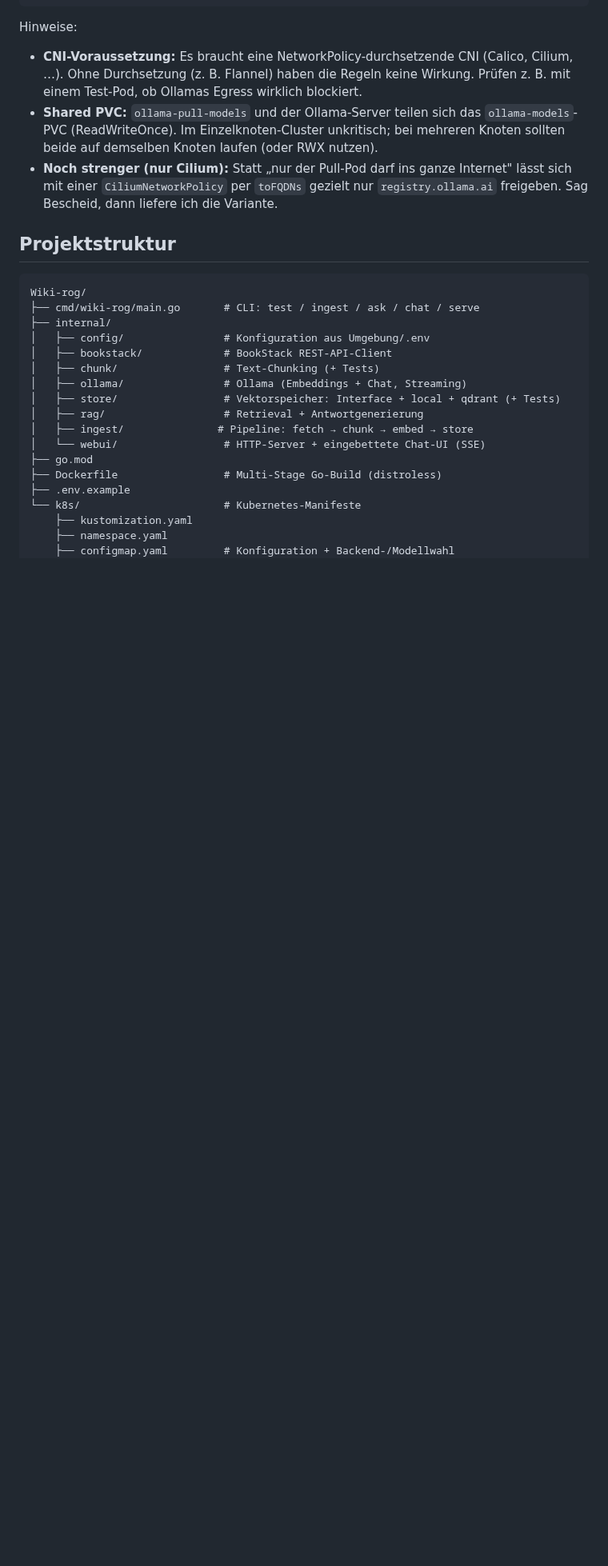
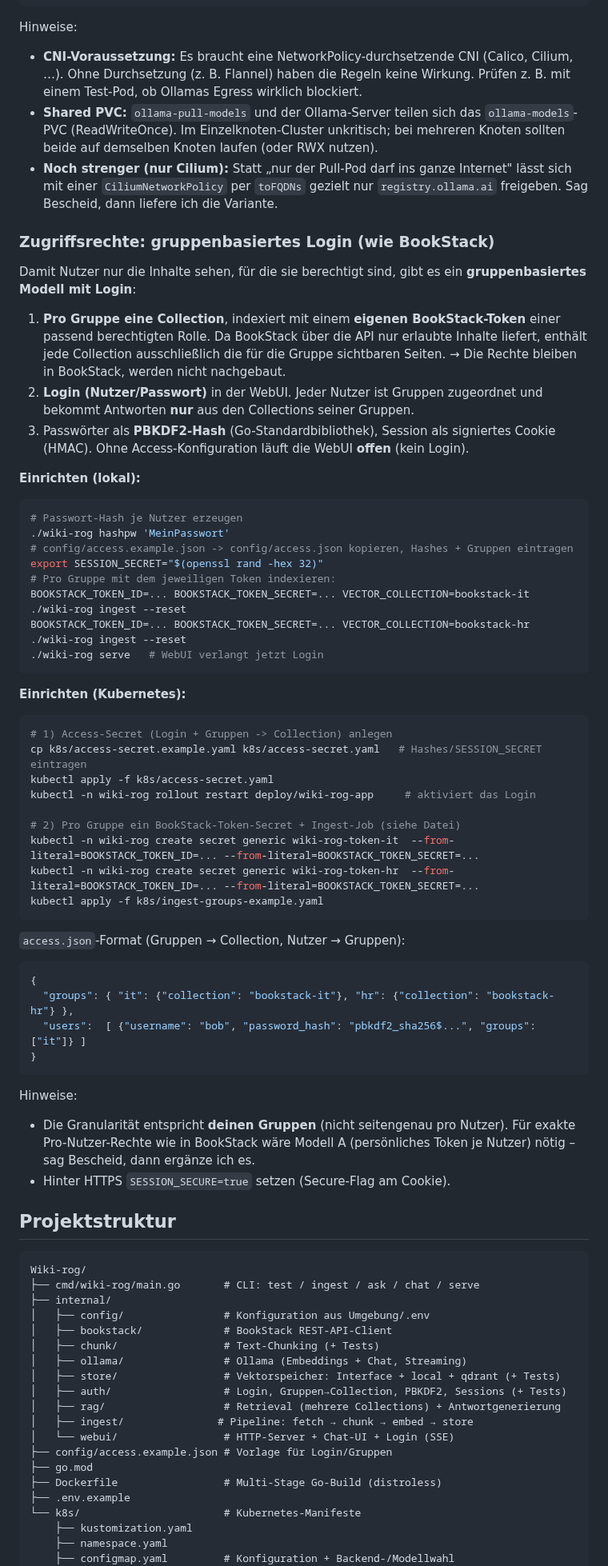
Before and after one commit to bastiangrotehamburg-creator/Wiki-rog, a Markdown page: README.md, the part around one of its changes. Shown at 80% size. Drawn GitHub-style; blank space fills up the shorter version.

````diff
--- a/README.md
+++ b/README.md
@@ -216,6 +220,59 @@ Hinweise:
   Internet" lässt sich mit einer `CiliumNetworkPolicy` per `toFQDNs` gezielt nur
   `registry.ollama.ai` freigeben. Sag Bescheid, dann liefere ich die Variante.
 
+### Zugriffsrechte: gruppenbasiertes Login (wie BookStack)
+
+Damit Nutzer nur die Inhalte sehen, für die sie berechtigt sind, gibt es ein
+**gruppenbasiertes Modell mit Login**:
+
+1. **Pro Gruppe eine Collection**, indexiert mit einem **eigenen BookStack-Token**
+   einer passend berechtigten Rolle. Da BookStack über die API nur erlaubte
+   Inhalte liefert, enthält jede Collection ausschließlich die für die Gruppe
+   sichtbaren Seiten. → Die Rechte bleiben in BookStack, werden nicht nachgebaut.
+2. **Login (Nutzer/Passwort)** in der WebUI. Jeder Nutzer ist Gruppen zugeordnet
+   und bekommt Antworten **nur** aus den Collections seiner Gruppen.
+3. Passwörter als **PBKDF2-Hash** (Go-Standardbibliothek), Session als signiertes
+   Cookie (HMAC). Ohne Access-Konfiguration läuft die WebUI **offen** (kein Login).
+
+**Einrichten (lokal):**
+```bash
+# Passwort-Hash je Nutzer erzeugen
+./wiki-rog hashpw 'MeinPasswort'
+# config/access.example.json -> config/access.json kopieren, Hashes + Gruppen eintragen
+export SESSION_SECRET="$(openssl rand -hex 32)"
+# Pro Gruppe mit dem jeweiligen Token indexieren:
+BOOKSTACK_TOKEN_ID=... BOOKSTACK_TOKEN_SECRET=... VECTOR_COLLECTION=bookstack-it ./wiki-rog ingest --reset
+BOOKSTACK_TOKEN_ID=... BOOKSTACK_TOKEN_SECRET=... VECTOR_COLLECTION=bookstack-hr ./wiki-rog ingest --reset
+./wiki-rog serve   # WebUI verlangt jetzt Login
+```
+
+**Einrichten (Kubernetes):**
+```bash
+# 1) Access-Secret (Login + Gruppen -> Collection) anlegen
+cp k8s/access-secret.example.yaml k8s/access-secret.yaml   # Hashes/SESSION_SECRET eintragen
+kubectl apply -f k8s/access-secret.yaml
+kubectl -n wiki-rog rollout restart deploy/wiki-rog-app     # aktiviert das Login
+
+# 2) Pro Gruppe ein BookStack-Token-Secret + Ingest-Job (siehe Datei)
+kubectl -n wiki-rog create secret generic wiki-rog-token-it  --from-literal=BOOKSTACK_TOKEN_ID=... --from-literal=BOOKSTACK_TOKEN_SECRET=...
+kubectl -n wiki-rog create secret generic wiki-rog-token-hr  --from-literal=BOOKSTACK_TOKEN_ID=... --from-literal=BOOKSTACK_TOKEN_SECRET=...
+kubectl apply -f k8s/ingest-groups-example.yaml
+```
+
+`access.json`-Format (Gruppen → Collection, Nutzer → Gruppen):
+```json
+{
+  "groups": { "it": {"collection": "bookstack-it"}, "hr": {"collection": "bookstack-hr"} },
+  "users":  [ {"username": "bob", "password_hash": "pbkdf2_sha256$...", "groups": ["it"]} ]
+}
+```
+
+Hinweise:
+- Die Granularität entspricht **deinen Gruppen** (nicht seitengenau pro Nutzer).
+  Für exakte Pro-Nutzer-Rechte wie in BookStack wäre Modell A (persönliches
+  Token je Nutzer) nötig – sag Bescheid, dann ergänze ich es.
+- Hinter HTTPS `SESSION_SECURE=true` setzen (Secure-Flag am Cookie).
+
 ## Projektstruktur
 
 ```
@@ -227,9 +284,11 @@ Wiki-rog/
 │   ├── chunk/                 # Text-Chunking (+ Tests)
 │   ├── ollama/                # Ollama (Embeddings + Chat, Streaming)
 │   ├── store/                 # Vektorspeicher: Interface + local + qdrant (+ Tests)
-│   ├── rag/                   # Retrieval + Antwortgenerierung
+│   ├── auth/                  # Login, Gruppen→Collection, PBKDF2, Sessions (+ Tests)
+│   ├── rag/                   # Retrieval (mehrere Collections) + Antwortgenerierung
 │   ├── ingest/               # Pipeline: fetch → chunk → embed → store
-│   └── webui/                 # HTTP-Server + eingebettete Chat-UI (SSE)
+│   └── webui/                 # HTTP-Server + Chat-UI + Login (SSE)
+├── config/access.example.json # Vorlage für Login/Gruppen
 ├── go.mod
 ├── Dockerfile                 # Multi-Stage Go-Build (distroless)
 ├── .env.example
````
Also changed, not shown: other parts of README.md (+6 -0 lines), docs/screenshots/login-dark.png (added), docs/screenshots/login-light.png (added), 16 other files.
